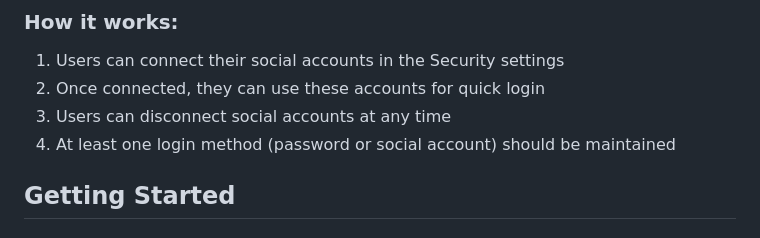
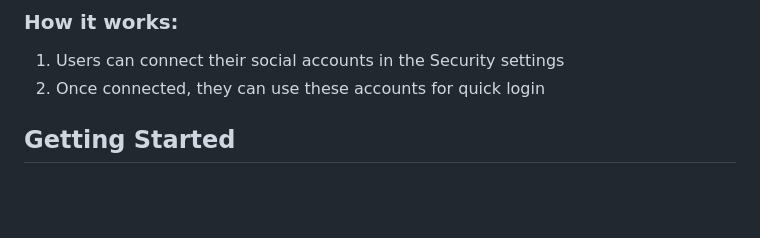
Before and after one commit to HazelnutParadise/account-center, a Markdown page: README.md, the part around the change. Drawn GitHub-style; blank space fills up the shorter version.

```diff
--- a/README.md
+++ b/README.md
@@ -26,8 +26,6 @@ This application supports connecting your account with:
 ### How it works:
 1. Users can connect their social accounts in the Security settings
 2. Once connected, they can use these accounts for quick login
-3. Users can disconnect social accounts at any time
-4. At least one login method (password or social account) should be maintained
 
 ## Getting Started
 
```
